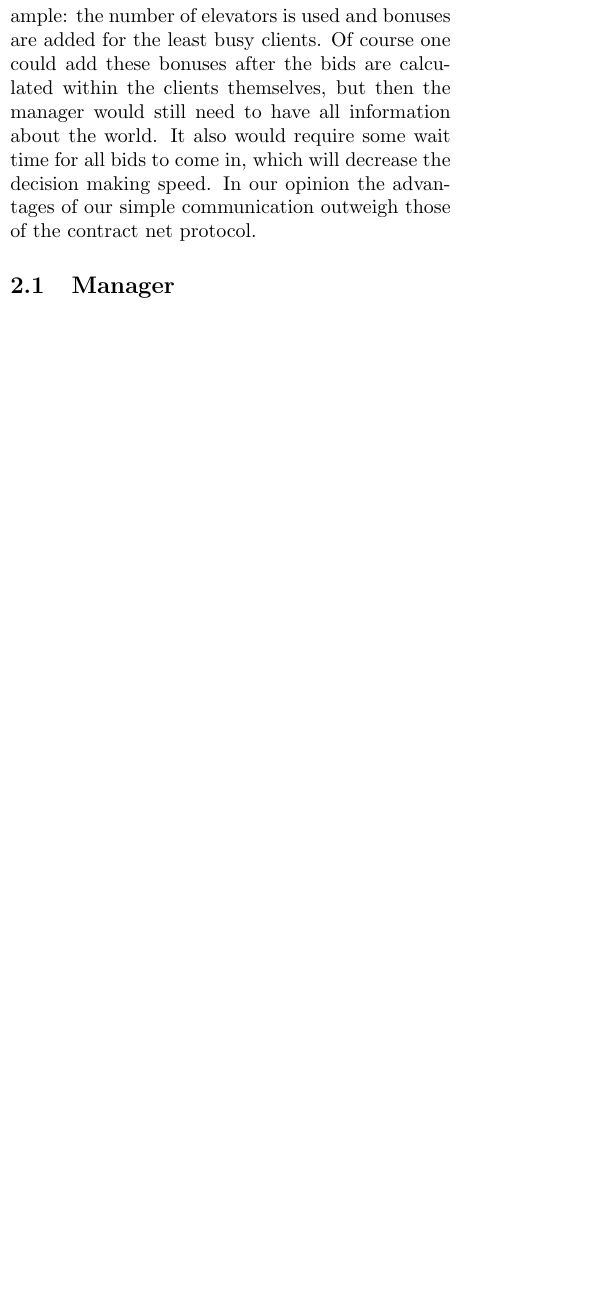
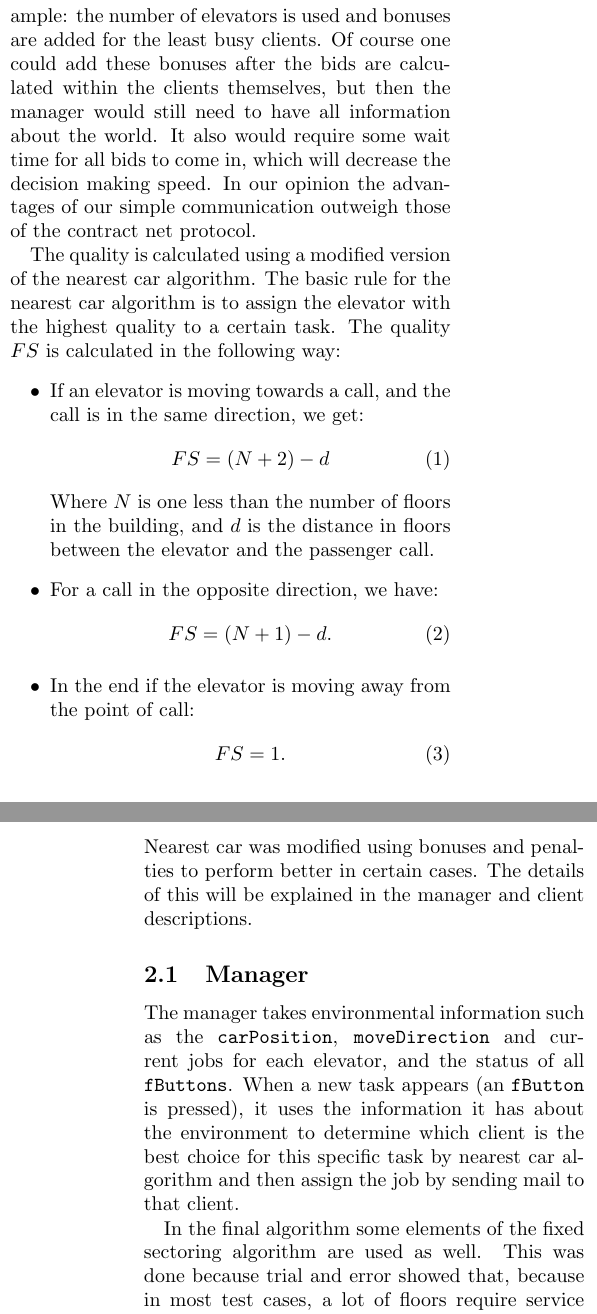
Before and after one commit to immortaly007/ElevatorAssignment, a LaTeX document (Report/elevator_report.tex): part of one column of the page before the commit and two parts of the columns of pages 1 and 2 of 2 after it, the two joined at a grey line, cut so that both start at the same text, the shorter picture padded with empty space. Compiled offline with pdfLaTeX.

Commit message:
Worked on report

```diff
--- a/Report/elevator_report.tex
+++ b/Report/elevator_report.tex
@@ -23,6 +23,26 @@ Clients decide the order in which they execute their assigned tasks. To do this,
 
 The communication happens in two directions: clients send their current job list and percepts to the manager, and the manager sends tasks to it's clients. Communication does not follow the contract net protocol for optimization reasons. The manager now has all information about the environments and all elevators and uses this information to calculate what would be the bids of each agent in the contract net protocol. The advantage of this is that the manager can use information about some client to influence the bid of another client. For example: the number of elevators is used and bonuses are added for the least busy clients. Of course one could add these bonuses after the bids are calculated within the clients themselves, but then the manager would still need to have all information about the world. It also would require some wait time for all bids to come in, which will decrease the decision making speed. In our opinion the advantages of our simple communication outweigh those of the contract net protocol.
 
-\subsection{Manager}
+The quality is calculated using a modified version of the nearest car algorithm. The basic rule for the nearest car algorithm is to assign the elevator with the highest quality to a certain task. The quality $FS$ is calculated in the following way:
+\begin{itemize}
+ \item If an elevator is moving towards a call, and the call is in the same direction, we get:
+\begin{equation}
+ FS = (N + 2) - d
+\end{equation}
+ Where $N$ is one less than the number of floors in the building, and $d$ is the distance in floors between the elevator and the passenger call.
+ \item For a call in the opposite direction, we have:
+\begin{equation}
+ FS = (N + 1) - d.
+\end{equation}
+ \item In the end if the elevator is moving away from the point of call:
+ \begin{equation}
+  FS = 1.
+ \end{equation}
+\end{itemize}
+Nearest car was modified using bonuses and penalties to perform better in certain cases. The details of this will be explained in the manager and client descriptions.
 
 
+\subsection{Manager}
+The manager takes environmental information such as the \texttt{carPosition}, \texttt{moveDirection} and current jobs for each elevator, and the status of all \texttt{fButtons}. When a new task appears (an \texttt{fButton} is pressed), it uses the information it has about the environment to determine which client is the best choice for this specific task by nearest car algorithm and then assign the job by sending mail to that client.
+
+In the final algorithm some elements of the fixed sectoring algorithm are used as well. This was done because trial and error showed that, because in most test cases, a lot of floors require service pretty quickly after the environment is started. This means that floors require service before the elevators are divided evenly over the building. The nearest car algorithm
@@ -29,3 +58,5 @@ The communication happens in two directions: clients send their current job list
+In the main module, we choose the leading-agent, to which the manager will listen about \texttt{fButton} and \texttt{deleteFButton} events. We choose it to avoid multiple inserting and deleting operations of \texttt{fButton}. Then the manager will check goal base to pick a goal and find the agent with best $FS$ value of the goal, then send goto command to it. There are two situations we care in the end, one is when a elevator leave after finishing picking up people, it will check if the respective \texttt{fButton} is still on(there are still people there), and send another elevator to it if so, and finally we'll check if there are free elevators and assign jobs to keep them working.
+
 \subsection{Clients}
-Clients need to handle several tasks. First of all they need to percepts and process the environment. This is done, as expected in \textsc{goal}, in the event module. The advantage of using the event module for percepts is that every statement in the event module gets executed in each cycle of the agent. This is exactly what we want for percepts like \texttt{fButton}, \texttt{eButton}, \texttt{carPosition}, \texttt{people} and \texttt{atFloor}. Note that only if the percept changes, this is send to the manager. For fButtons, when
+Clients need to handle several tasks. First of all they need to percepts and process the environment. This is done, as expected in \textsc{goal}, in the event module. The advantage of using the event module for percepts is that every statement in the event module gets executed in each cycle of the agent. This is exactly what we want for percepts like \texttt{fButton}, \texttt{eButton}, \texttt{carPosition}, \texttt{people} and \texttt{atFloor}. Note that only if the percept changes, this is send to the manager. For \texttt{fButtons}, when
 
```
Also changed, not shown: Report/elevator_report.tex (12 more changed lines), 2 other files.
